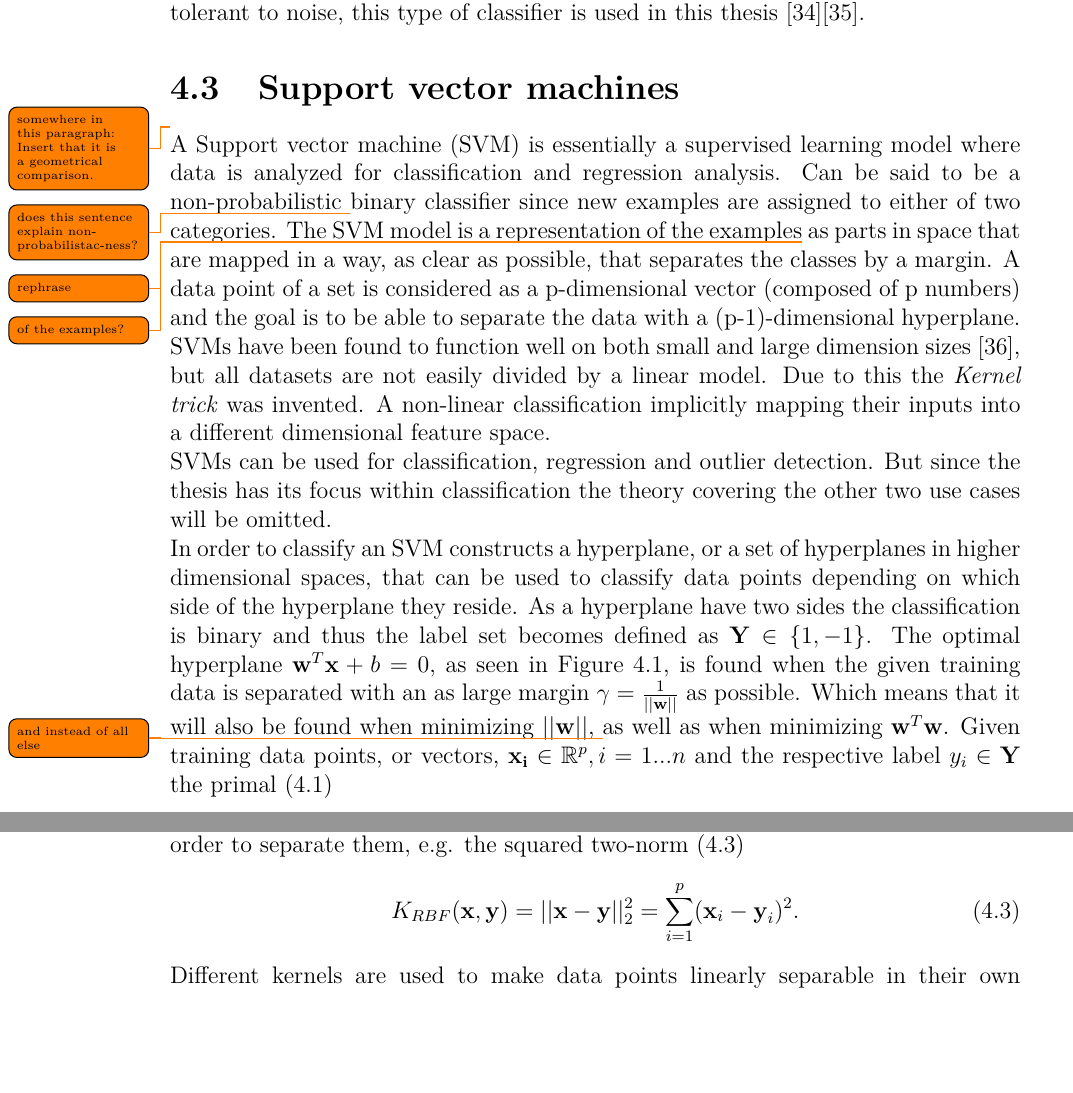
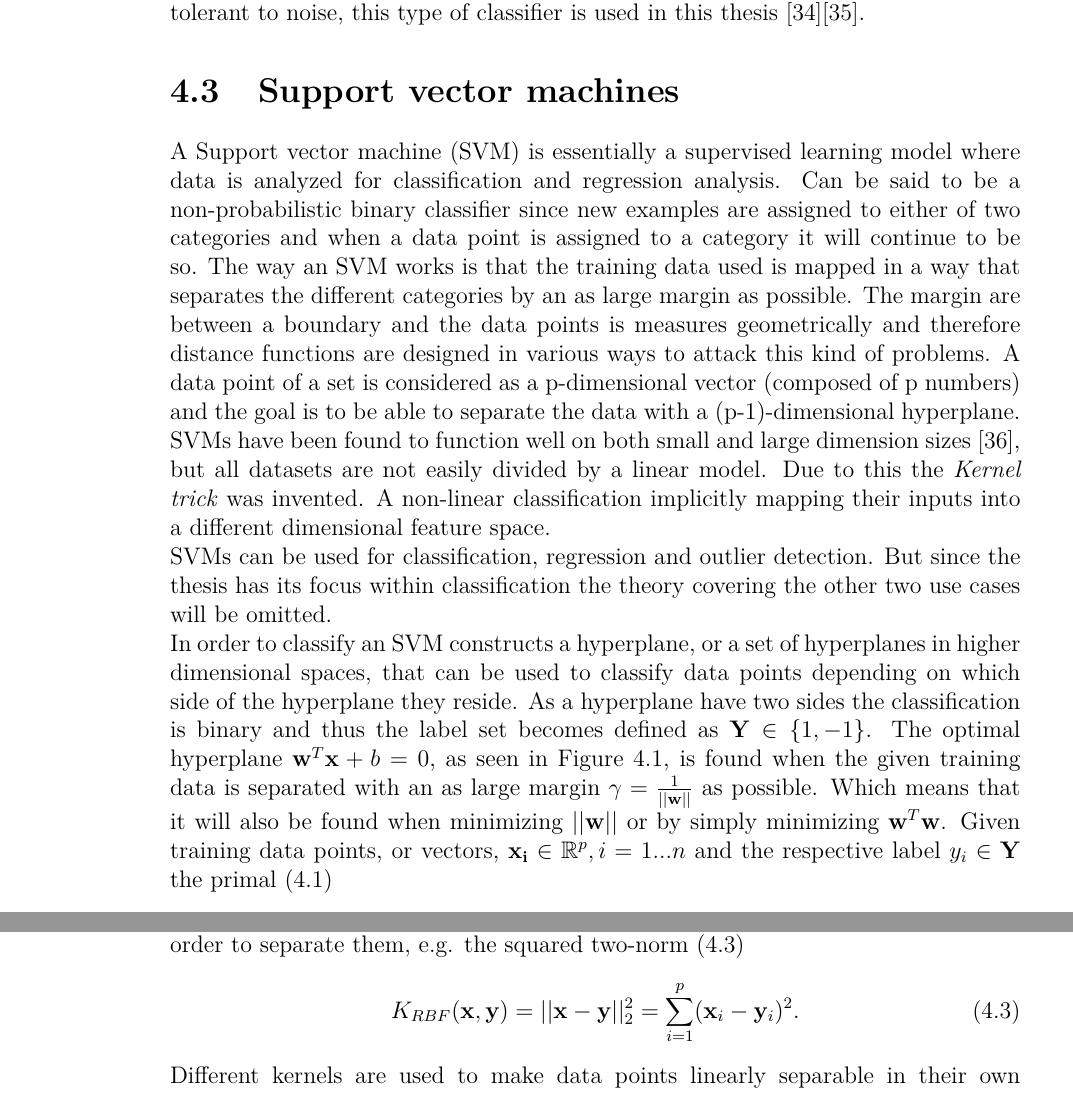
Before and after one commit to krabban91/thesisdocumentation, a LaTeX thesis (documentation/Main.tex, which reads documentation/include/machinelearningtheory/svm.tex): two parts of pages 30 and 32 of 83, joined at a grey line, cut so that both start at the same text, the shorter picture padded with empty space. Compiled offline with pdfLaTeX.

Commit message:
:books: SVM section is fixed

```diff
--- a/documentation/include/machinelearningtheory/svm.tex
+++ b/documentation/include/machinelearningtheory/svm.tex
@@ -2,13 +2,14 @@
 \section{Support vector machines}
 \label{sec:mltheory:svm}
 
-\todo{somewhere in this paragraph: Insert that it is a geometrical comparison.}A Support vector machine (SVM) is essentially a supervised learning model where data is analyzed for classification and regression analysis. Can be said to be a non-probabilistic \todo{does this sentence explain non-probabilistac-ness?}binary classifier since new examples are assigned to either of two categories\todo{rephrase}. The SVM model is a representation of the examples\todo{of the examples?} as parts in space that are mapped in a way, as clear as possible, that separates the classes by a margin. A data point of a set is considered as a p-dimensional vector (composed of p numbers) and the goal is to be able to separate the data with a (p-1)-dimensional hyperplane.
+A Support vector machine (SVM) is essentially a supervised learning model where data is analyzed for classification and regression analysis. Can be said to be a non-probabilistic binary classifier since new examples are assigned to either of two categories and when a data point is assigned to a category it will continue to be so. The way an SVM works is that the training data used is mapped in a way that separates the different categories by an as large margin as possible. The margin are between a boundary and the data points is measures geometrically and therefore distance functions are designed in various ways to attack this kind of problems.
+A data point of a set is considered as a p-dimensional vector (composed of p numbers) and the goal is to be able to separate the data with a (p-1)-dimensional hyperplane.
 
 SVMs have been found to function well on both small and large dimension sizes \cite{vert2005kernel}, but all datasets are not easily divided by a linear model.  Due to this the \emph{Kernel trick} was invented. A non-linear classification implicitly mapping their inputs into a different dimensional feature space.
 
 SVMs can be used for classification, regression and outlier detection. But since the thesis has its focus within classification the theory covering the other two use cases will be omitted.
 
-In order to classify an SVM constructs a hyperplane, or a set of hyperplanes in higher dimensional spaces, that can be used to classify data points depending on which side of the hyperplane they reside. As a hyperplane have two sides the classification is binary and thus the label set becomes defined as $\mathbf{Y} \in \{1,-1\}$. The optimal hyperplane $\vec{w}^T\vec{x}+b = 0$, as seen in Figure \ref{fig:svm_margin}, is found when the given training data is separated with an as large margin $\gamma = \frac{1}{||{\vec{w}||}}$ as possible. Which means that it will also be found when minimizing $||\vec{w}||$, \todo{and instead of all else}as well as when minimizing $\vec{w}^T\vec{w}$.
+In order to classify an SVM constructs a hyperplane, or a set of hyperplanes in higher dimensional spaces, that can be used to classify data points depending on which side of the hyperplane they reside. As a hyperplane have two sides the classification is binary and thus the label set becomes defined as $\mathbf{Y} \in \{1,-1\}$. The optimal hyperplane $\vec{w}^T\vec{x}+b = 0$, as seen in Figure \ref{fig:svm_margin}, is found when the given training data is separated with an as large margin $\gamma = \frac{1}{||{\vec{w}||}}$ as possible. Which means that it will also be found when minimizing $||\vec{w}||$ or by simply minimizing $\vec{w}^T\vec{w}$.
 Given training data points, or vectors, $\vec{x_i} \in \mathbb{R}^p, i=1...n$ and the respective label $y_i \in \mathbf{Y}$ the primal (\ref{eq:svm_primal})
 \begin{equation}
 \label{eq:svm_primal}
@@ -43,6 +44,6 @@ But when data data is not linearly separable this kernel will not suffice.
 An example of a kernel that could solve solve this problem is the RBF. The RBF kernel is a fast approach that often work, as long as the feature space is not too large, and can be used to separate inliers from outliers. The kernel often uses a norm function between two points in order to separate them, e.g. the squared two-norm  (\ref{eq:rbf_kernel})
 \begin{equation}
 \label{eq:rbf_kernel}
-K_{RBF}(\textbf{x},\textbf{y}) = ||\textbf{x}-\textbf{y}||_2 ^2=\sum_{i=1}^p  (\textbf{x}_i-\textbf{y}_i)^2.
+K_{RBF}(\vec{x},\vec{y}) = ||\vec{x}-\vec{y}||_2 ^2=\sum_{i=1}^p  (\vec{x}_i-\vec{y}_i)^2.
 \end{equation}
 Different kernels are used to make data points linearly separable in their own dimensional spaces, causing the decision boundary in the original feature space to be, and appear, non-linear.
```
Also changed, not shown: documentation/include/machinelearningtheory/svm.tex (2 more changed lines).
